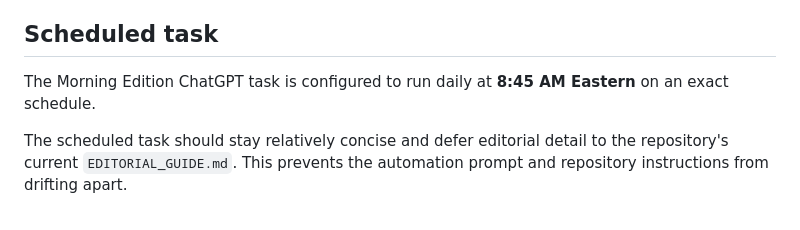
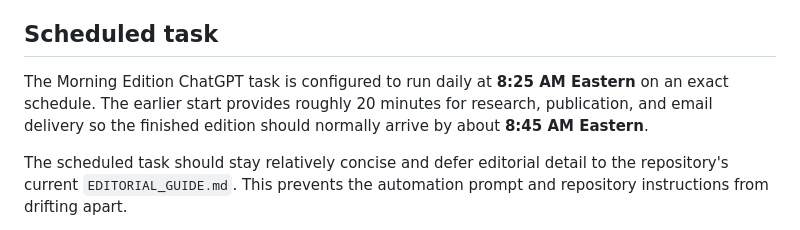
Before and after one commit to BigCatMellow/Morning_Edition, a Markdown page: NEW_CHAT_HANDOFF.md, the part around the change. Drawn GitHub-style.

Commit message:
Start Morning Edition earlier

```diff
--- a/NEW_CHAT_HANDOFF.md
+++ b/NEW_CHAT_HANDOFF.md
@@ -95,7 +95,7 @@ Preserve this publish → website → trigger → email sequence unless the user
 
 ## Scheduled task
 
-The Morning Edition ChatGPT task is configured to run daily at **8:45 AM Eastern** on an exact schedule.
+The Morning Edition ChatGPT task is configured to run daily at **8:25 AM Eastern** on an exact schedule. The earlier start provides roughly 20 minutes for research, publication, and email delivery so the finished edition should normally arrive by about **8:45 AM Eastern**.
 
 The scheduled task should stay relatively concise and defer editorial detail to the repository's current `EDITORIAL_GUIDE.md`. This prevents the automation prompt and repository instructions from drifting apart.
 
```
